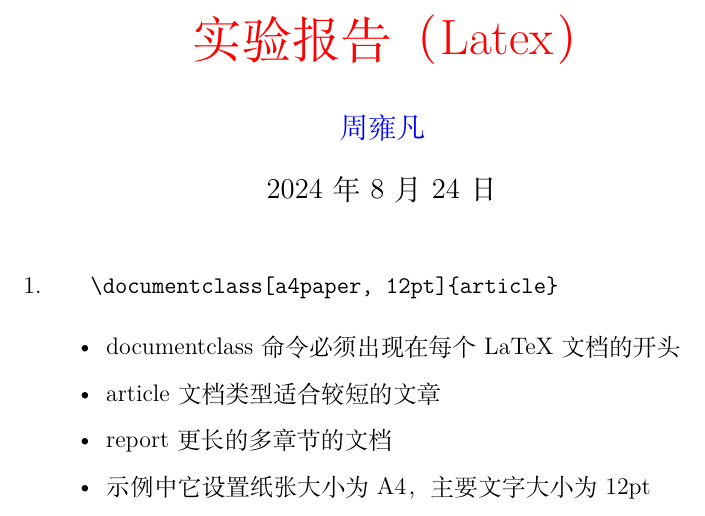
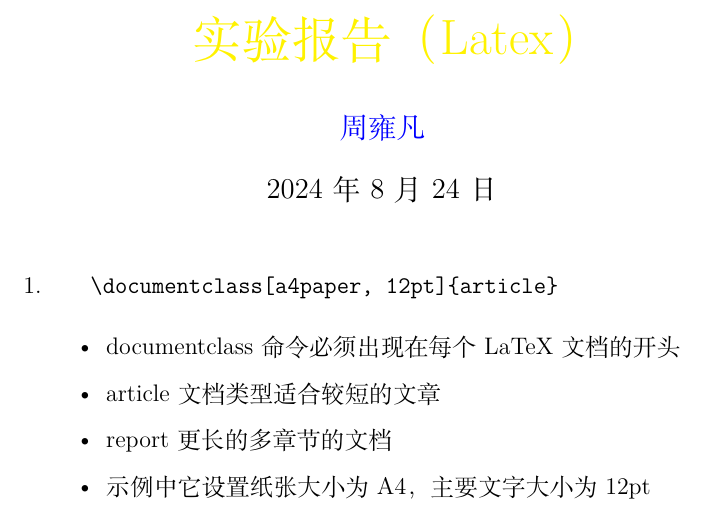
Before and after one commit to leihou-cyber/-1, a LaTeX document (系统开发工具基础实验报告（Latex）.tex): part of page 1 of 2, cut so that both start at the same text. Compiled offline with XeLaTeX.

Commit message:
系统开发工具基础实验报告代码（Latex）

```diff
--- a/系统开发工具基础实验报告（Latex）.tex
+++ b/系统开发工具基础实验报告（Latex）.tex
@@ -6,7 +6,7 @@
 
 \begin{document}
 
-	\title{\color{red}{\huge 实验报告（Latex）}}
+	\title{\color{yellow}{\huge 实验报告（Latex）}}
 	\author{\color{blue}{\large 周雍凡}}
 	\date{\today}
 	\maketitle
```
